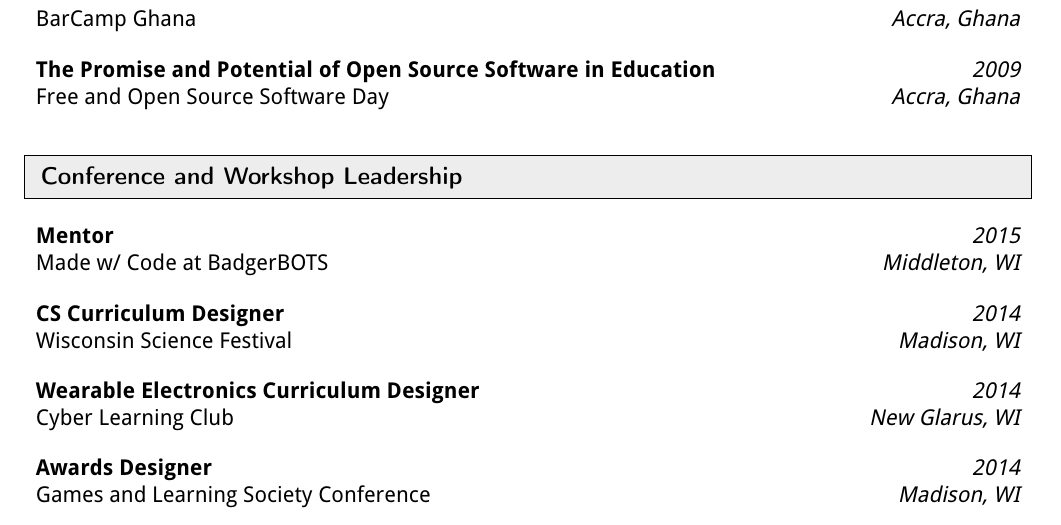
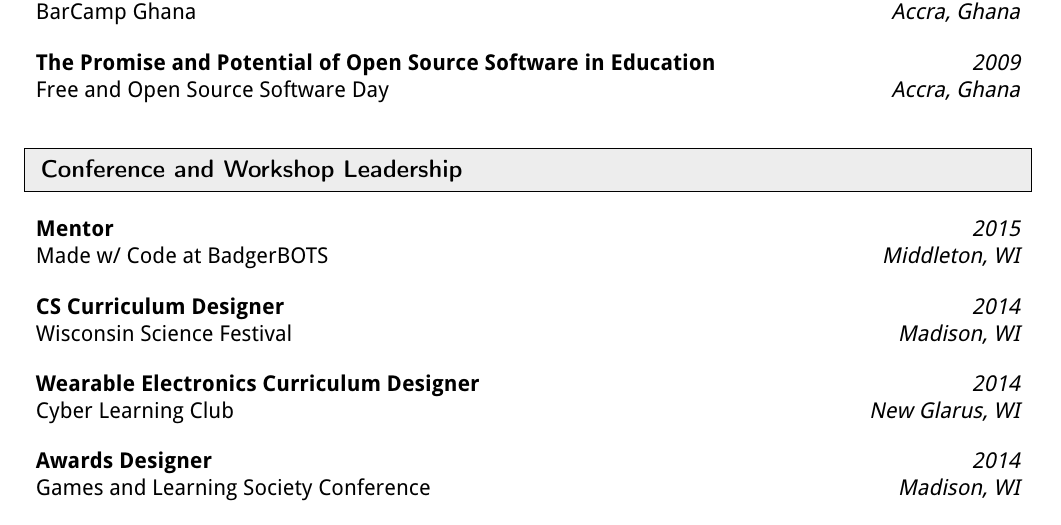
Before and after one commit to carolinehardin/Resume, a LaTeX document (template.tex): part of page 4 of 4, cut so that both start at the same text. Compiled offline with pdfLaTeX.

Commit message:
fixed pagination

```diff
--- a/template.tex
+++ b/template.tex
@@ -231,7 +234,9 @@
 	\hfill
 
 	\ressubheading{The Promise and Potential of Open Source Software in Education}{Free and Open Source Software Day}{Accra, Ghana}{2009}
-	\hfill
+	\hfill{}
+
+
 
 %%%%%%%%%%%%%%%%%%%%%%%%%%%%%%
 \resheading{Conference and Workshop Leadership}
```
Also changed, not shown: template.pdf, template.tex (5 more changed lines).
